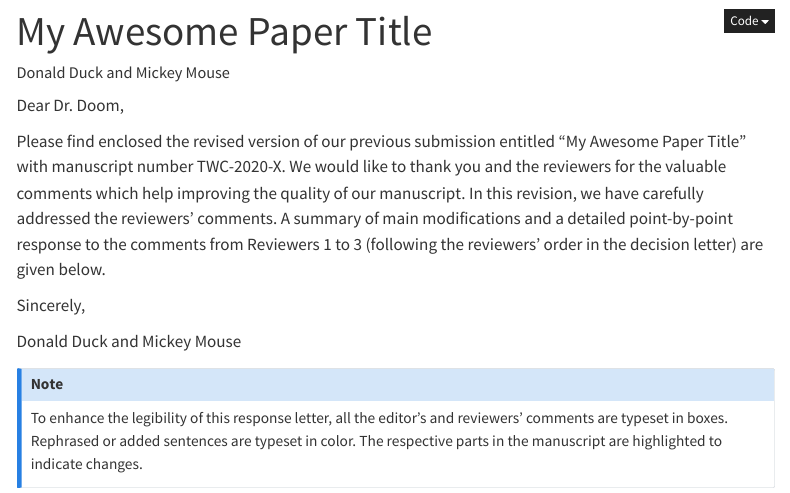
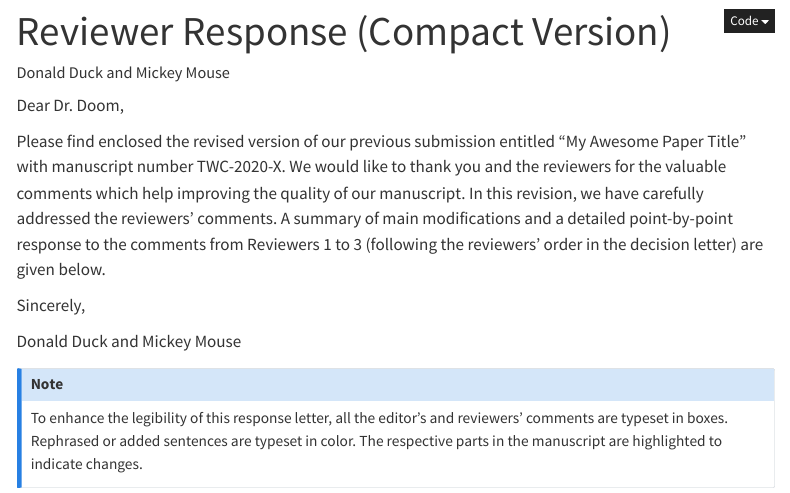
Before and after one commit to haiiliin/quarto-reviewer-response, a Quarto document (template-compact.qmd): the page in a window 1100 px wide, from its top. Rendered offline with R 4.5, knitr and Pandoc in place of Quarto, with nearby package versions; a font, style sheet, LaTeX package, included part or bibliography that could not be used is replaced or left out; menus at the side of the page are left out.

Commit message:
Update example document titles

```diff
--- a/template-compact.qmd
+++ b/template-compact.qmd
@@ -1,5 +1,5 @@
 ---
-title: My Awesome Paper Title
+title: Reviewer Response (Compact Version)
 format:
   html:
     toc: true
```
Also changed, not shown: template.qmd (+1 -1 lines).
